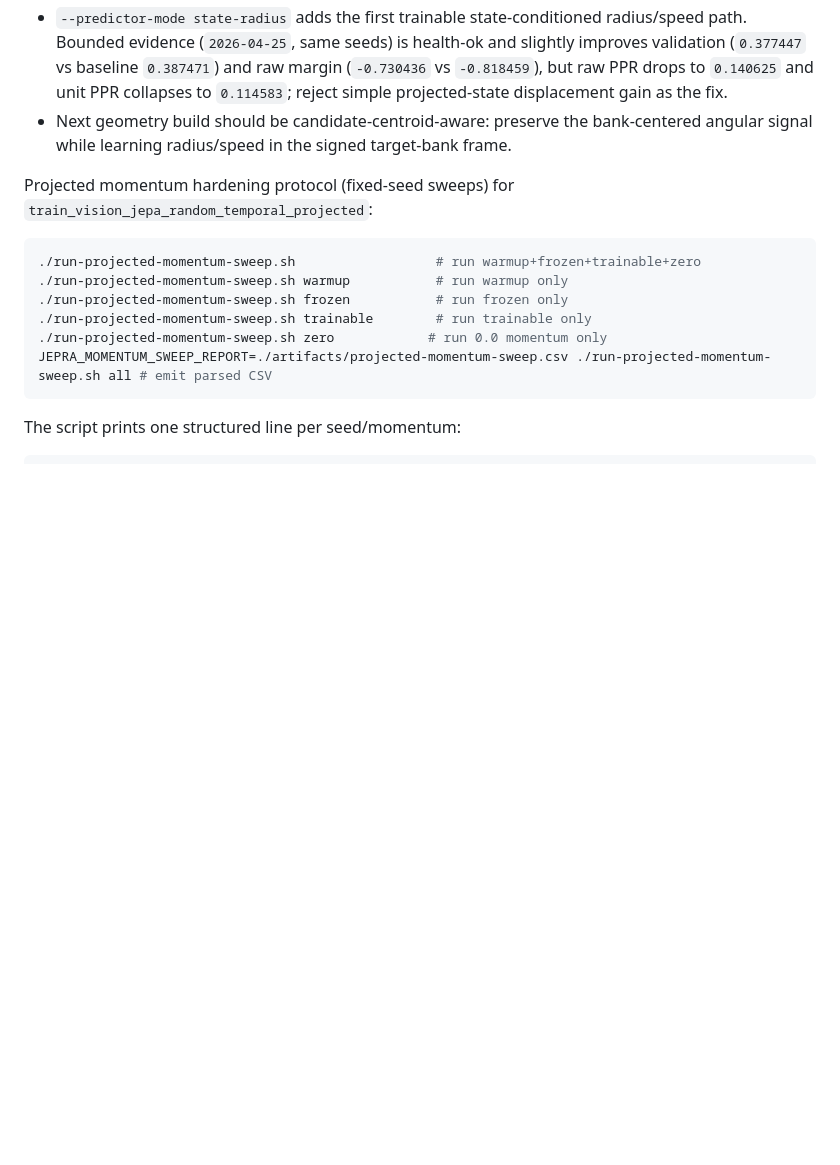
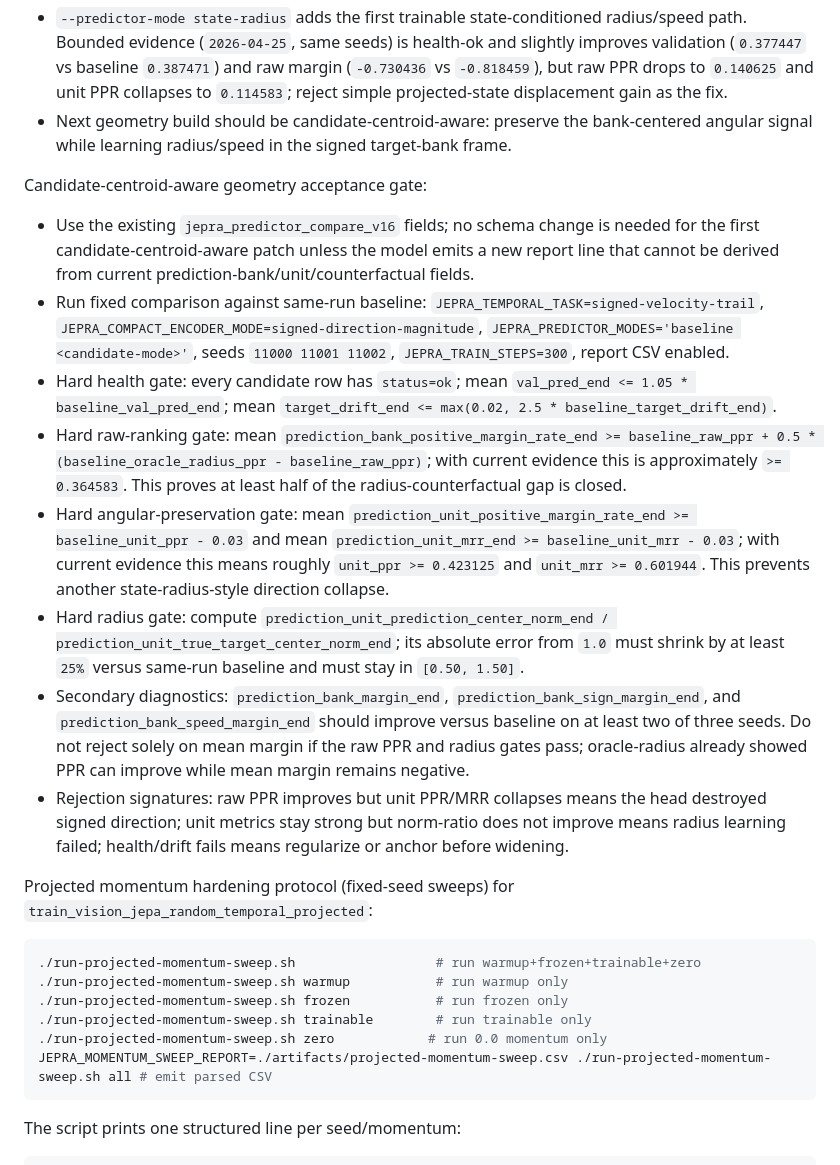
Before and after one commit to ChrisRPL/jepra, a Markdown page: README.md, the part around the change. Rendered like a GitHub page; blank space fills up the shorter version.

Commit message:
docs: define candidate geometry proof gates

````diff
--- a/README.md
+++ b/README.md
@@ -212,6 +212,17 @@ Signed-direction magnitude, unit-geometry, and counterfactual probes (`jepra_pre
 - `--predictor-mode state-radius` adds the first trainable state-conditioned radius/speed path. Bounded evidence (`2026-04-25`, same seeds) is health-ok and slightly improves validation (`0.377447` vs baseline `0.387471`) and raw margin (`-0.730436` vs `-0.818459`), but raw PPR drops to `0.140625` and unit PPR collapses to `0.114583`; reject simple projected-state displacement gain as the fix.
 - Next geometry build should be candidate-centroid-aware: preserve the bank-centered angular signal while learning radius/speed in the signed target-bank frame.
 
+Candidate-centroid-aware geometry acceptance gate:
+
+- Use the existing `jepra_predictor_compare_v16` fields; no schema change is needed for the first candidate-centroid-aware patch unless the model emits a new report line that cannot be derived from current prediction-bank/unit/counterfactual fields.
+- Run fixed comparison against same-run baseline: `JEPRA_TEMPORAL_TASK=signed-velocity-trail`, `JEPRA_COMPACT_ENCODER_MODE=signed-direction-magnitude`, `JEPRA_PREDICTOR_MODES='baseline <candidate-mode>'`, seeds `11000 11001 11002`, `JEPRA_TRAIN_STEPS=300`, report CSV enabled.
+- Hard health gate: every candidate row has `status=ok`; mean `val_pred_end <= 1.05 * baseline_val_pred_end`; mean `target_drift_end <= max(0.02, 2.5 * baseline_target_drift_end)`.
+- Hard raw-ranking gate: mean `prediction_bank_positive_margin_rate_end >= baseline_raw_ppr + 0.5 * (baseline_oracle_radius_ppr - baseline_raw_ppr)`; with current evidence this is approximately `>= 0.364583`. This proves at least half of the radius-counterfactual gap is closed.
+- Hard angular-preservation gate: mean `prediction_unit_positive_margin_rate_end >= baseline_unit_ppr - 0.03` and mean `prediction_unit_mrr_end >= baseline_unit_mrr - 0.03`; with current evidence this means roughly `unit_ppr >= 0.423125` and `unit_mrr >= 0.601944`. This prevents another state-radius-style direction collapse.
+- Hard radius gate: compute `prediction_unit_prediction_center_norm_end / prediction_unit_true_target_center_norm_end`; its absolute error from `1.0` must shrink by at least `25%` versus same-run baseline and must stay in `[0.50, 1.50]`.
+- Secondary diagnostics: `prediction_bank_margin_end`, `prediction_bank_sign_margin_end`, and `prediction_bank_speed_margin_end` should improve versus baseline on at least two of three seeds. Do not reject solely on mean margin if the raw PPR and radius gates pass; oracle-radius already showed PPR can improve while mean margin remains negative.
+- Rejection signatures: raw PPR improves but unit PPR/MRR collapses means the head destroyed signed direction; unit metrics stay strong but norm-ratio does not improve means radius learning failed; health/drift fails means regularize or anchor before widening.
+
 Projected momentum hardening protocol (fixed-seed sweeps) for `train_vision_jepa_random_temporal_projected`:
 
 ```bash
````
Also changed, not shown: agent-wiki/02-current-repo-state.md (+1 -0 lines), agent-wiki/04-implementation-guidelines-and-next-steps.md (+11 -0 lines).
